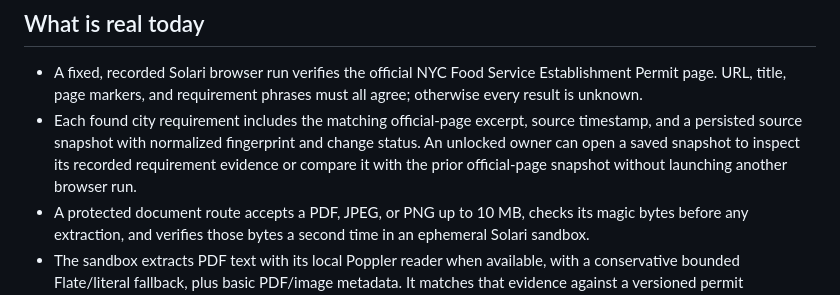
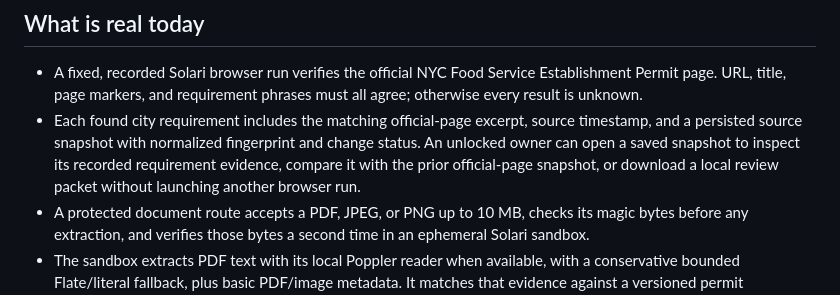
Before and after one commit to yash27-lab/civra, a Markdown page: README.md, the part around the change. Drawn GitHub-style.

Commit message:
docs: describe portable source evidence export

```diff
--- a/README.md
+++ b/README.md
@@ -43,8 +43,9 @@ worse than no answer.
 - Each found city requirement includes the matching official-page excerpt,
   source timestamp, and a persisted source snapshot with normalized fingerprint
   and change status. An unlocked owner can open a saved snapshot to inspect its
-  recorded requirement evidence or compare it with the prior official-page
-  snapshot without launching another browser run.
+  recorded requirement evidence, compare it with the prior official-page
+  snapshot, or download a local review packet without launching another
+  browser run.
 - A protected document route accepts a PDF, JPEG, or PNG up to 10 MB, checks
   its magic bytes before any extraction, and verifies those bytes a second time
   in an ephemeral Solari sandbox.
```
